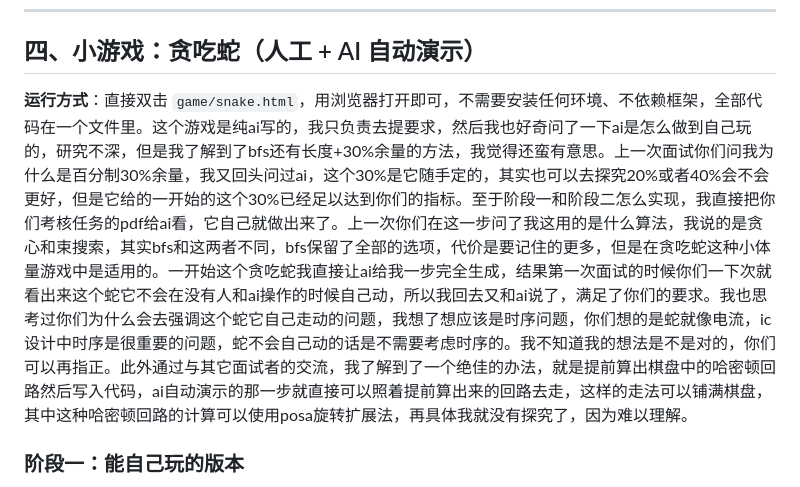
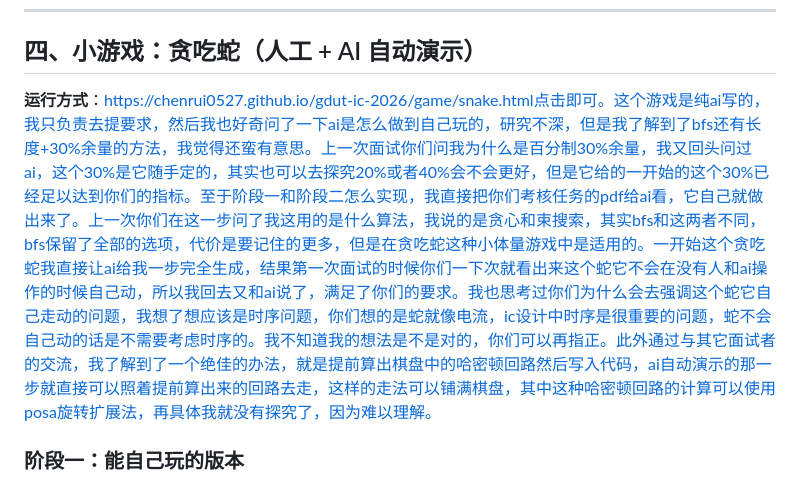
Before and after one commit to chenrui0527/gdut-ic-2026, a Markdown page: README.md, the part around the change. GitHub-like rendering.

Commit message:
Revise snake game instructions and add play link
Updated game instructions and provided a link to play the snake game online. Added details about the game's AI implementation and algorithms used.

```diff
--- a/README.md
+++ b/README.md
@@ -85,7 +85,7 @@
 
 ## 四、小游戏：贪吃蛇（人工 + AI 自动演示）
 
-**运行方式**：直接双击 `game/snake.html`，用浏览器打开即可，不需要安装任何环境、不依赖框架，全部代码在一个文件里。这个游戏是纯ai写的，我只负责去提要求，然后我也好奇问了一下ai是怎么做到自己玩的，研究不深，但是我了解到了bfs还有长度+30%余量的方法，我觉得还蛮有意思。上一次面试你们问我为什么是百分制30%余量，我又回头问过ai，这个30%是它随手定的，其实也可以去探究20%或者40%会不会更好，但是它给的一开始的这个30%已经足以达到你们的指标。至于阶段一和阶段二怎么实现，我直接把你们考核任务的pdf给ai看，它自己就做出来了。上一次你们在这一步问了我这用的是什么算法，我说的是贪心和束搜索，其实bfs和这两者不同，bfs保留了全部的选项，代价是要记住的更多，但是在贪吃蛇这种小体量游戏中是适用的。一开始这个贪吃蛇我直接让ai给我一步完全生成，结果第一次面试的时候你们一下次就看出来这个蛇它不会在没有人和ai操作的时候自己动，所以我回去又和ai说了，满足了你们的要求。我也思考过你们为什么会去强调这个蛇它自己走动的问题，我想了想应该是时序问题，你们想的是蛇就像电流，ic设计中时序是很重要的问题，蛇不会自己动的话是不需要考虑时序的。我不知道我的想法是不是对的，你们可以再指正。此外通过与其它面试者的交流，我了解到了一个绝佳的办法，就是提前算出棋盘中的哈密顿回路然后写入代码，ai自动演示的那一步就直接可以照着提前算出来的回路去走，这样的走法可以铺满棋盘，其中这种哈密顿回路的计算可以使用posa旋转扩展法，再具体我就没有探究了，因为难以理解。
+**运行方式**：https://chenrui0527.github.io/gdut-ic-2026/game/snake.html点击即可。这个游戏是纯ai写的，我只负责去提要求，然后我也好奇问了一下ai是怎么做到自己玩的，研究不深，但是我了解到了bfs还有长度+30%余量的方法，我觉得还蛮有意思。上一次面试你们问我为什么是百分制30%余量，我又回头问过ai，这个30%是它随手定的，其实也可以去探究20%或者40%会不会更好，但是它给的一开始的这个30%已经足以达到你们的指标。至于阶段一和阶段二怎么实现，我直接把你们考核任务的pdf给ai看，它自己就做出来了。上一次你们在这一步问了我这用的是什么算法，我说的是贪心和束搜索，其实bfs和这两者不同，bfs保留了全部的选项，代价是要记住的更多，但是在贪吃蛇这种小体量游戏中是适用的。一开始这个贪吃蛇我直接让ai给我一步完全生成，结果第一次面试的时候你们一下次就看出来这个蛇它不会在没有人和ai操作的时候自己动，所以我回去又和ai说了，满足了你们的要求。我也思考过你们为什么会去强调这个蛇它自己走动的问题，我想了想应该是时序问题，你们想的是蛇就像电流，ic设计中时序是很重要的问题，蛇不会自己动的话是不需要考虑时序的。我不知道我的想法是不是对的，你们可以再指正。此外通过与其它面试者的交流，我了解到了一个绝佳的办法，就是提前算出棋盘中的哈密顿回路然后写入代码，ai自动演示的那一步就直接可以照着提前算出来的回路去走，这样的走法可以铺满棋盘，其中这种哈密顿回路的计算可以使用posa旋转扩展法，再具体我就没有探究了，因为难以理解。
 ### 阶段一：能自己玩的版本
 
 - **操作**：方向键或 WASD **只改变方向**，蛇由统一的游戏时钟驱动（每 100 毫秒走一步，不按键也会自己前进）；禁止 180° 掉头（用 `d[0]+h[0]===0 && d[1]+h[1]===0` 判断方向是否相反）。
```
